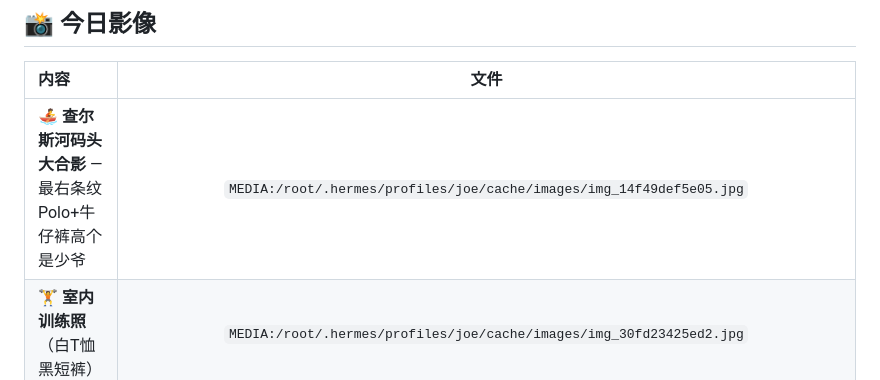
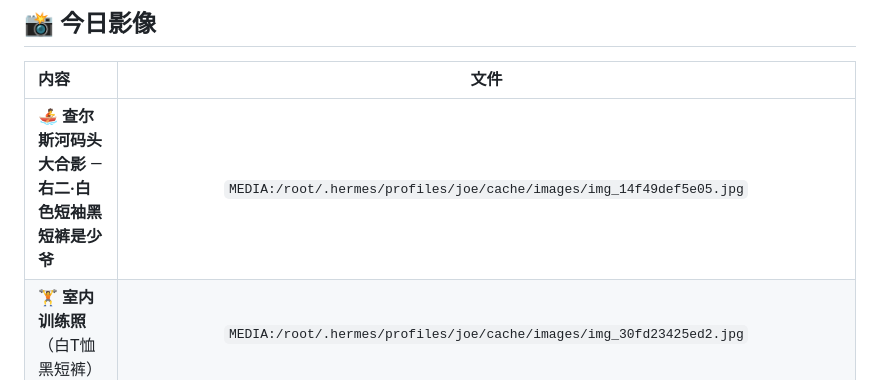
Before and after one commit to joeweiyuan/joe-growth, a Markdown page: daily-logs/2026-07-31.md, the part around the change. GitHub-like rendering.

Commit message:
✏️ 修正：查尔斯河合影右二白色短袖为少爷

```diff
--- a/daily-logs/2026-07-31.md
+++ b/daily-logs/2026-07-31.md
@@ -34,7 +34,7 @@
 
 | 内容 | 文件 |
 |:----|:----:|
-| 🚣 **查尔斯河码头大合影** — 最右条纹Polo+牛仔裤高个是少爷 | `MEDIA:/root/.hermes/profiles/joe/cache/images/img_14f49def5e05.jpg` |
+| 🚣 **查尔斯河码头大合影** — **右二·白色短袖黑短裤是少爷** | `MEDIA:/root/.hermes/profiles/joe/cache/images/img_14f49def5e05.jpg` |
 | 🏋️ **室内训练照**（白T恤黑短裤） | `MEDIA:/root/.hermes/profiles/joe/cache/images/img_30fd23425ed2.jpg` |
 | 🏋️ **室内训练照2**（白衬衫卷袖） | `MEDIA:/root/.hermes/profiles/joe/cache/images/img_bdd731f84b6e.jpg` |
 | 🍽️ **营地休息区** | `MEDIA:/root/.hermes/profiles/joe/cache/documents/doc_2ec73a31552b_18446744072524390084.mp4` |
```
